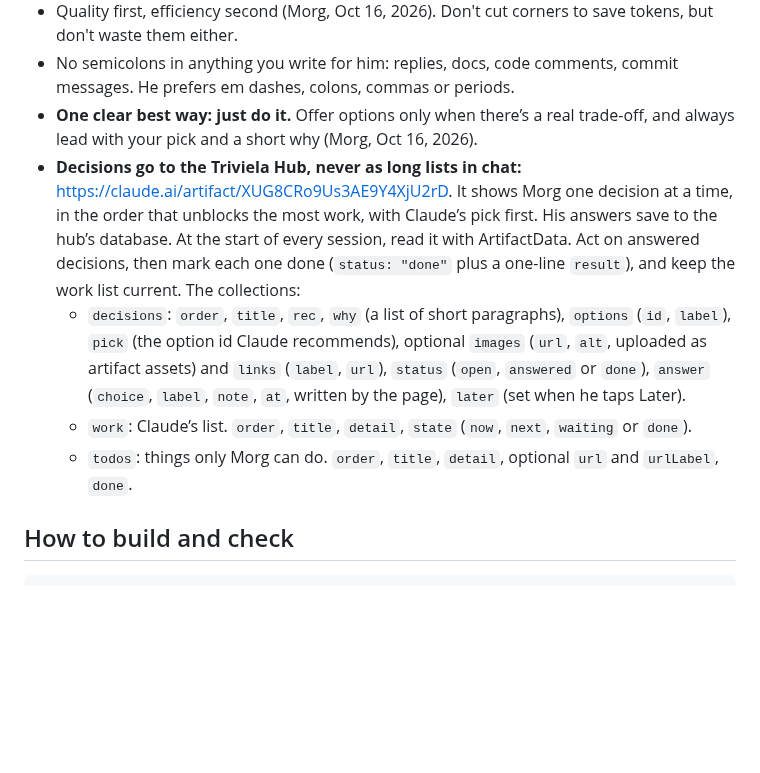
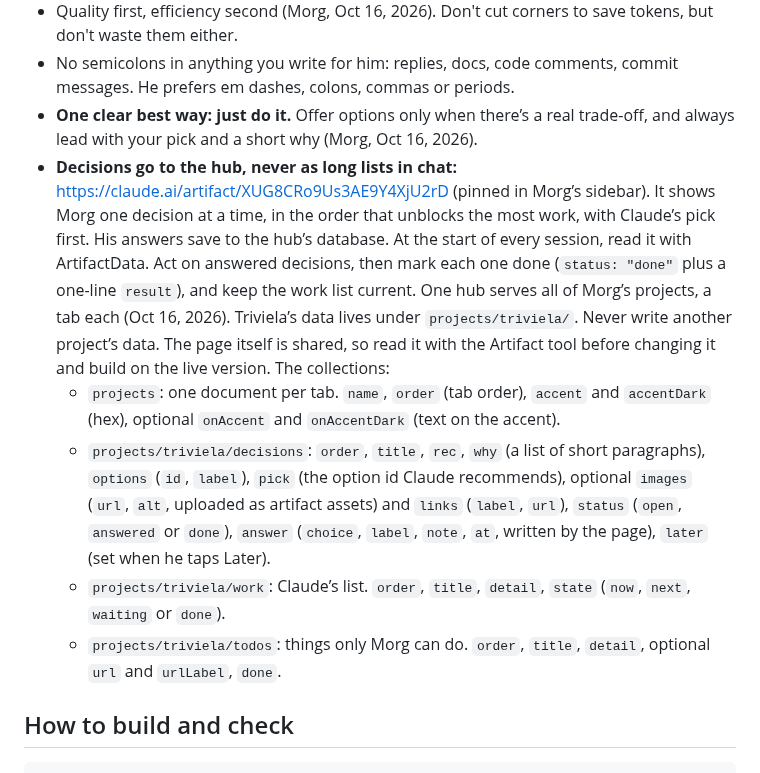
Before and after one commit to FernForager/blank-space-baby, a Markdown page: CLAUDE.md, the part around the change. GitHub-like rendering; blank space fills up the shorter version.

Commit message:
Brief: one hub for all of Morg’s projects, with Triviela’s data under projects/triviela
Co-Authored-By: Claude Opus 5.5 <noreply@anthropic.com>
Claude-Session: https://claude.ai/code/session_014c87SZPcUX9dUDfVKhzS8s

````diff
--- a/CLAUDE.md
+++ b/CLAUDE.md
@@ -14,10 +14,11 @@ Read this first. It holds the decisions already made so nobody re-learns them. T
 - Quality first, efficiency second (Morg, Oct 16, 2026). Don't cut corners to save tokens, but don't waste them either.
 - No semicolons in anything you write for him: replies, docs, code comments, commit messages. He prefers em dashes, colons, commas or periods.
 - **One clear best way: just do it.** Offer options only when there’s a real trade-off, and always lead with your pick and a short why (Morg, Oct 16, 2026).
-- **Decisions go to the Triviela Hub, never as long lists in chat:** https://claude.ai/artifact/XUG8CRo9Us3AE9Y4XjU2rD. It shows Morg one decision at a time, in the order that unblocks the most work, with Claude’s pick first. His answers save to the hub’s database. At the start of every session, read it with ArtifactData. Act on answered decisions, then mark each one done (`status: "done"` plus a one-line `result`), and keep the work list current. The collections:
-  - `decisions`: `order`, `title`, `rec`, `why` (a list of short paragraphs), `options` (`id`, `label`), `pick` (the option id Claude recommends), optional `images` (`url`, `alt`, uploaded as artifact assets) and `links` (`label`, `url`), `status` (`open`, `answered` or `done`), `answer` (`choice`, `label`, `note`, `at`, written by the page), `later` (set when he taps Later).
-  - `work`: Claude’s list. `order`, `title`, `detail`, `state` (`now`, `next`, `waiting` or `done`).
-  - `todos`: things only Morg can do. `order`, `title`, `detail`, optional `url` and `urlLabel`, `done`.
+- **Decisions go to the hub, never as long lists in chat:** https://claude.ai/artifact/XUG8CRo9Us3AE9Y4XjU2rD (pinned in Morg’s sidebar). It shows Morg one decision at a time, in the order that unblocks the most work, with Claude’s pick first. His answers save to the hub’s database. At the start of every session, read it with ArtifactData. Act on answered decisions, then mark each one done (`status: "done"` plus a one-line `result`), and keep the work list current. One hub serves all of Morg’s projects, a tab each (Oct 16, 2026). Triviela’s data lives under `projects/triviela/`. Never write another project’s data. The page itself is shared, so read it with the Artifact tool before changing it and build on the live version. The collections:
+  - `projects`: one document per tab. `name`, `order` (tab order), `accent` and `accentDark` (hex), optional `onAccent` and `onAccentDark` (text on the accent).
+  - `projects/triviela/decisions`: `order`, `title`, `rec`, `why` (a list of short paragraphs), `options` (`id`, `label`), `pick` (the option id Claude recommends), optional `images` (`url`, `alt`, uploaded as artifact assets) and `links` (`label`, `url`), `status` (`open`, `answered` or `done`), `answer` (`choice`, `label`, `note`, `at`, written by the page), `later` (set when he taps Later).
+  - `projects/triviela/work`: Claude’s list. `order`, `title`, `detail`, `state` (`now`, `next`, `waiting` or `done`).
+  - `projects/triviela/todos`: things only Morg can do. `order`, `title`, `detail`, optional `url` and `urlLabel`, `done`.
 
 ## How to build and check
 ```
````
